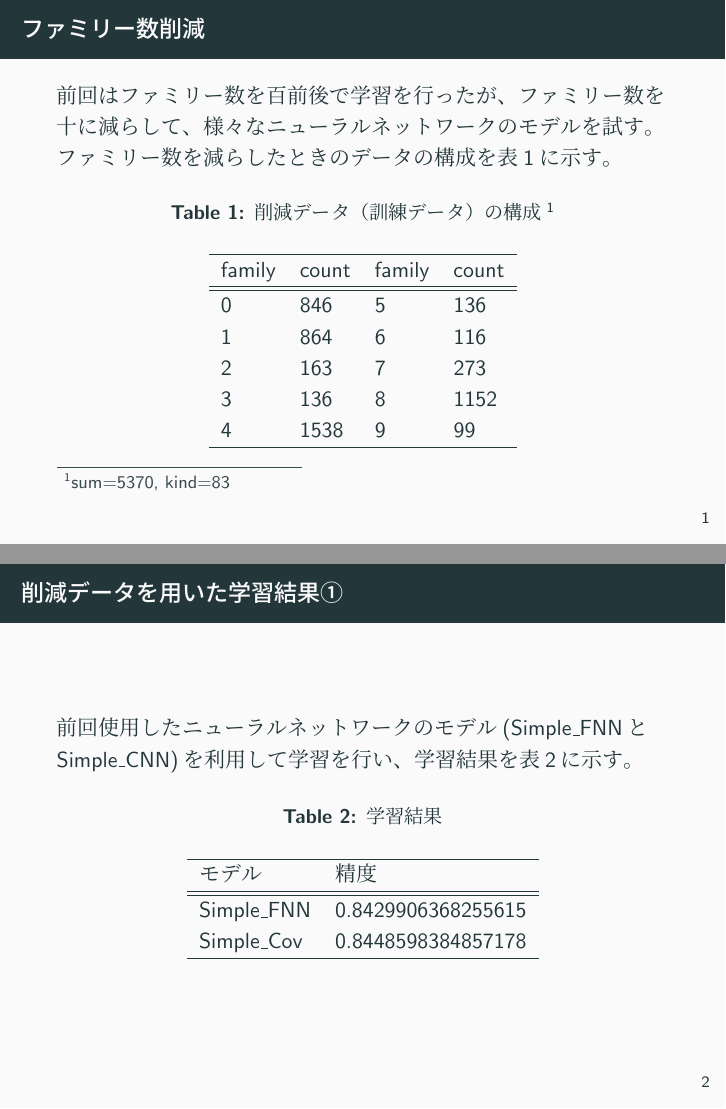
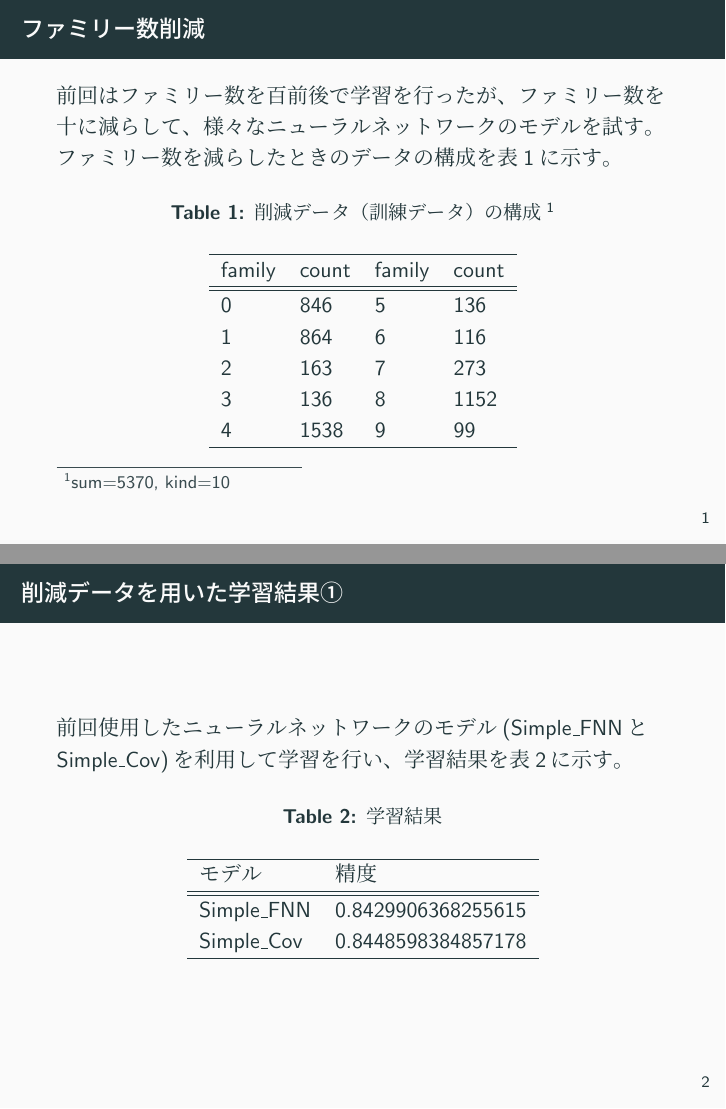
Before and after one commit to spica-jp/progress, LaTeX slides (work_0921/main.tex): pages 2 and 3 of 9, joined at a grey line. The pictures show the PDF file work_0921/main.pdf that the author committed with the source.

Commit message:
add content

```diff
--- a/work_0921/main.tex
+++ b/work_0921/main.tex
@@ -38,7 +38,7 @@
     様々なニューラルネットワークのモデルを試す。ファミリー数を減らしたときのデータの構成を
     表\ref{tab:composition}に示す。
     \begin{table}
-      \caption{削減データ（訓練データ）の構成\footnote{sum=5370, kind=83}}
+      \caption{削減データ（訓練データ）の構成\footnote{sum=5370, kind=10}}
       \label{tab:composition}
       \centering
       \begin{tabular}{llll}
@@ -56,7 +56,7 @@
   \end{frame}
 
   \begin{frame}{削減データを用いた学習結果①}
-    前回使用したニューラルネットワークのモデル(Simple\_FNNとSimple\_CNN)を利用して学習を行い、
+    前回使用したニューラルネットワークのモデル(Simple\_FNNとSimple\_Cov)を利用して学習を行い、
     学習結果を表\ref{tab:train_result}に示す。
     \begin{table}
       \caption{学習結果}
```
Also changed, not shown: work_0921/main.pdf, 3 other files.
